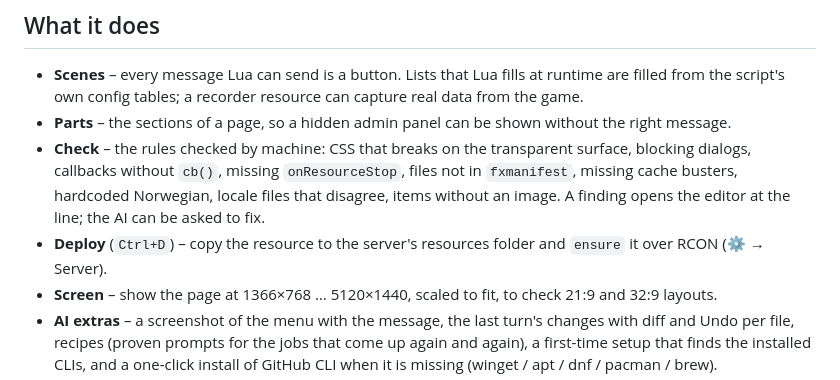
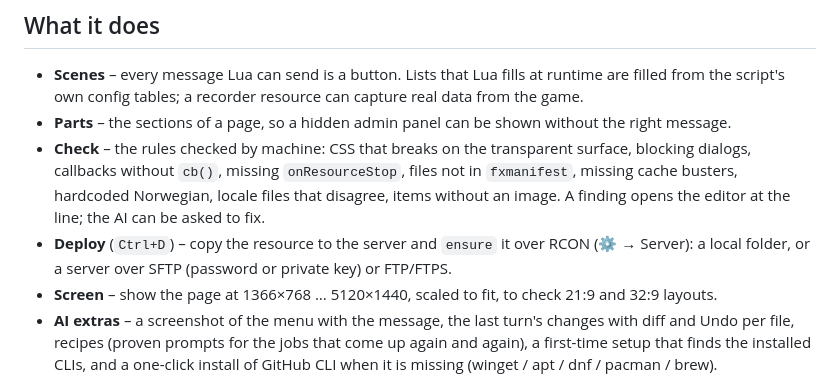
Before and after one commit to asarayja/asarayja-nui-tools-releases, a Markdown page: README.md, the part around the change. Drawn GitHub-style.

Commit message:
README: deploy over SFTP/FTP

```diff
--- a/README.md
+++ b/README.md
@@ -20,7 +20,8 @@ Claude Code, Codex or Gemini under a fixed rule set for NUI, a Git tab, and phon
 - **Check** – the rules checked by machine: CSS that breaks on the transparent surface, blocking dialogs, callbacks
   without `cb()`, missing `onResourceStop`, files not in `fxmanifest`, missing cache busters, hardcoded Norwegian,
   locale files that disagree, items without an image. A finding opens the editor at the line; the AI can be asked to fix.
-- **Deploy** (`Ctrl+D`) – copy the resource to the server's resources folder and `ensure` it over RCON (⚙ → Server).
+- **Deploy** (`Ctrl+D`) – copy the resource to the server and `ensure` it over RCON (⚙ → Server): a local folder, or a
+  server over SFTP (password or private key) or FTP/FTPS.
 - **Screen** – show the page at 1366×768 … 5120×1440, scaled to fit, to check 21:9 and 32:9 layouts.
 - **AI extras** – a screenshot of the menu with the message, the last turn's changes with diff and Undo per file,
   recipes (proven prompts for the jobs that come up again and again), a first-time setup that finds the installed CLIs,
```
